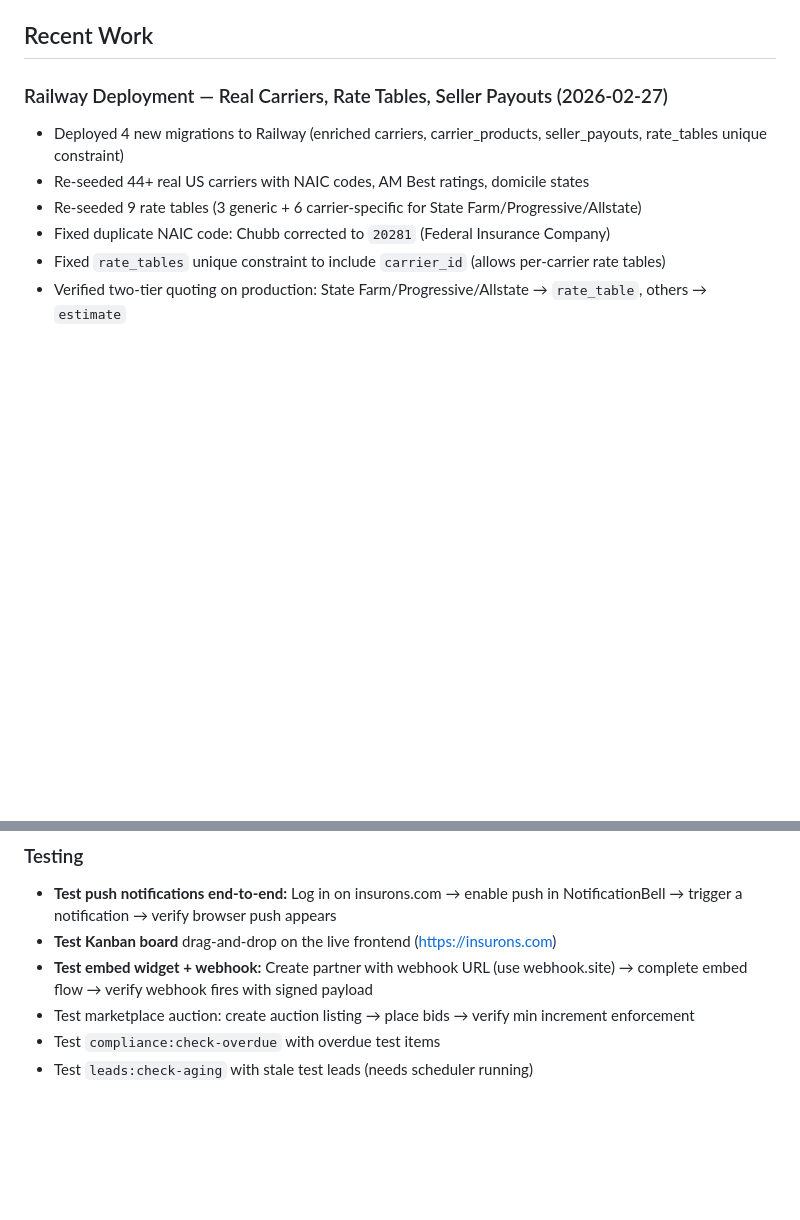
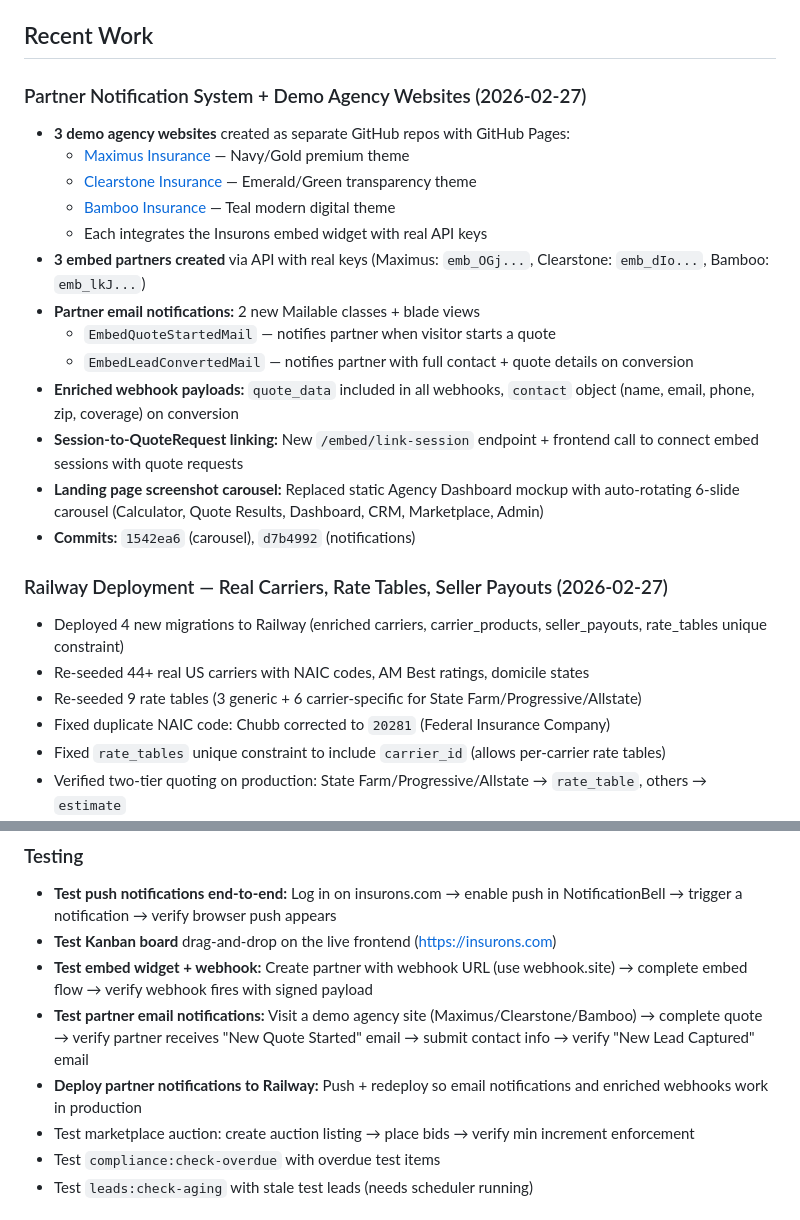
Before and after one commit to michelevens/InsureFlow, a Markdown page: CLAUDE.md, 2 parts joined by grey strips. GitHub-like rendering; blank space fills up the shorter version.

Commit message:
Update CLAUDE.md with partner notifications and demo agency websites
Co-Authored-By: Claude Opus 4.6 <noreply@anthropic.com>

```diff
--- a/CLAUDE.md
+++ b/CLAUDE.md
@@ -227,6 +227,21 @@ php artisan serve
 - **ZIP Code Autocomplete:** 160+ ZIP codes seeded and lookup working on production
 
 ## Recent Work
+
+### Partner Notification System + Demo Agency Websites (2026-02-27)
+- **3 demo agency websites** created as separate GitHub repos with GitHub Pages:
+  - [Maximus Insurance](https://michelevens.github.io/maximus-insurance/) — Navy/Gold premium theme
+  - [Clearstone Insurance](https://michelevens.github.io/clearstone-insurance/) — Emerald/Green transparency theme
+  - [Bamboo Insurance](https://michelevens.github.io/bamboo-insurance/) — Teal modern digital theme
+  - Each integrates the Insurons embed widget with real API keys
+- **3 embed partners created** via API with real keys (Maximus: `emb_OGj...`, Clearstone: `emb_dIo...`, Bamboo: `emb_lkJ...`)
+- **Partner email notifications:** 2 new Mailable classes + blade views
+  - `EmbedQuoteStartedMail` — notifies partner when visitor starts a quote
+  - `EmbedLeadConvertedMail` — notifies partner with full contact + quote details on conversion
+- **Enriched webhook payloads:** `quote_data` included in all webhooks, `contact` object (name, email, phone, zip, coverage) on conversion
+- **Session-to-QuoteRequest linking:** New `/embed/link-session` endpoint + frontend call to connect embed sessions with quote requests
+- **Landing page screenshot carousel:** Replaced static Agency Dashboard mockup with auto-rotating 6-slide carousel (Calculator, Quote Results, Dashboard, CRM, Marketplace, Admin)
+- **Commits:** `1542ea6` (carousel), `d7b4992` (notifications)
 
 ### Railway Deployment — Real Carriers, Rate Tables, Seller Payouts (2026-02-27)
 - Deployed 4 new migrations to Railway (enriched carriers, carrier_products, seller_payouts, rate_tables unique constraint)
@@ -586,6 +601,8 @@ All 4 core flows tested against production and **PASSING**:
 - **Test push notifications end-to-end:** Log in on insurons.com → enable push in NotificationBell → trigger a notification → verify browser push appears
 - **Test Kanban board** drag-and-drop on the live frontend (https://insurons.com)
 - **Test embed widget + webhook:** Create partner with webhook URL (use webhook.site) → complete embed flow → verify webhook fires with signed payload
+- **Test partner email notifications:** Visit a demo agency site (Maximus/Clearstone/Bamboo) → complete quote → verify partner receives "New Quote Started" email → submit contact info → verify "New Lead Captured" email
+- **Deploy partner notifications to Railway:** Push + redeploy so email notifications and enriched webhooks work in production
 - Test marketplace auction: create auction listing → place bids → verify min increment enforcement
 - Test `compliance:check-overdue` with overdue test items
 - Test `leads:check-aging` with stale test leads (needs scheduler running)
```
